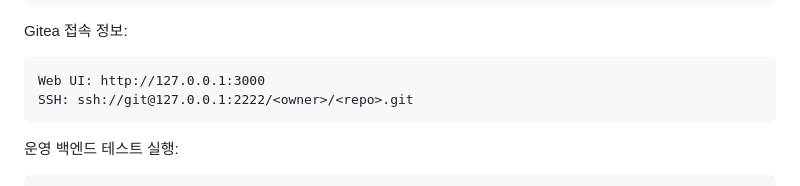
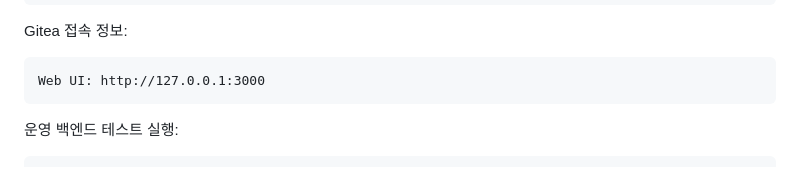
Before and after one commit to ykylee/bamboo_spec_generator, a Markdown page: README.md, the part around the change. GitHub-like rendering.

Commit message:
docs: remove unsupported gitea ssh guidance

````diff
--- a/README.md
+++ b/README.md
@@ -417,7 +417,6 @@ Gitea 접속 정보:
 
 ```text
 Web UI: http://127.0.0.1:3000
-SSH: ssh://git@127.0.0.1:2222/<owner>/<repo>.git
 ```
 
 운영 백엔드 테스트 실행:
````
